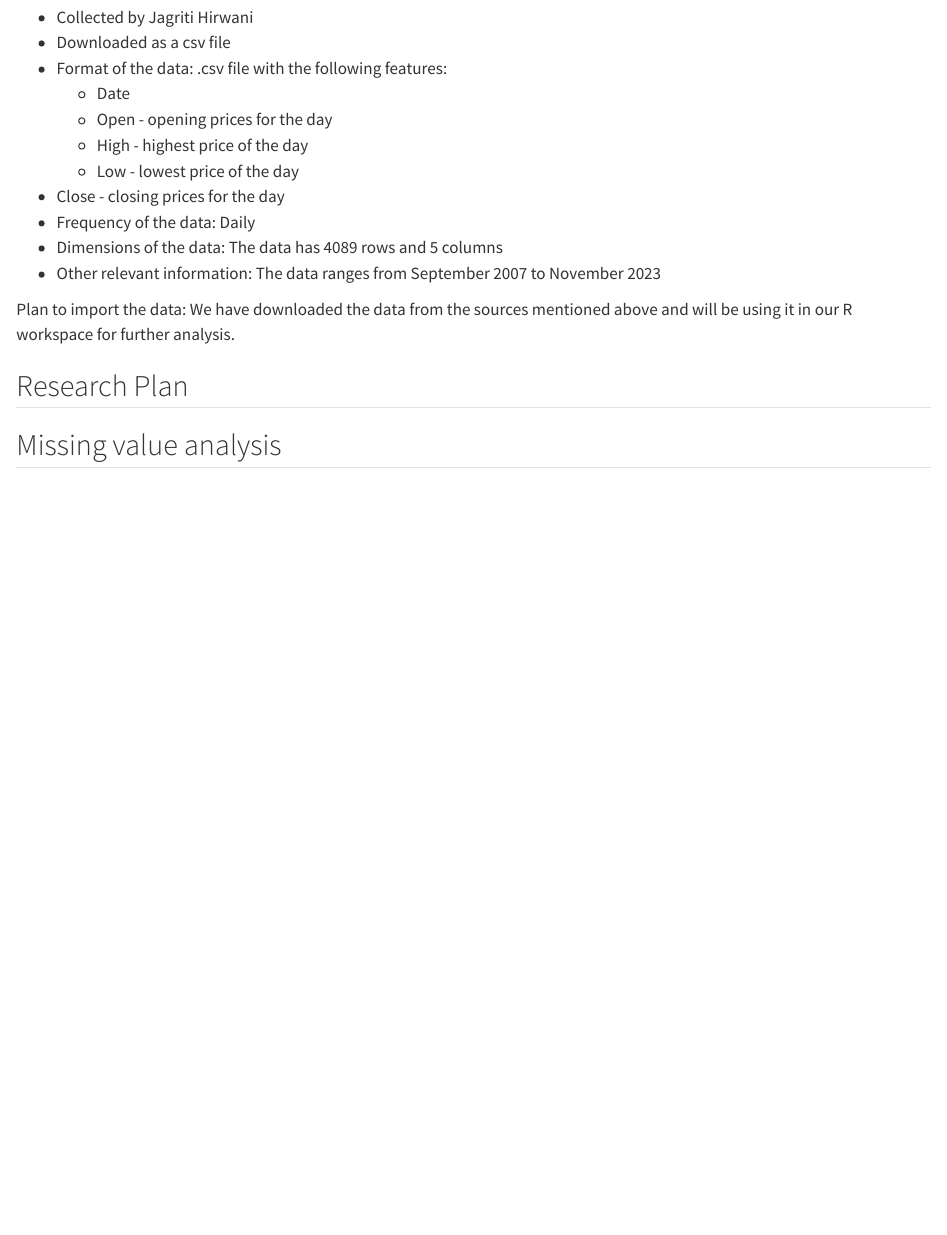
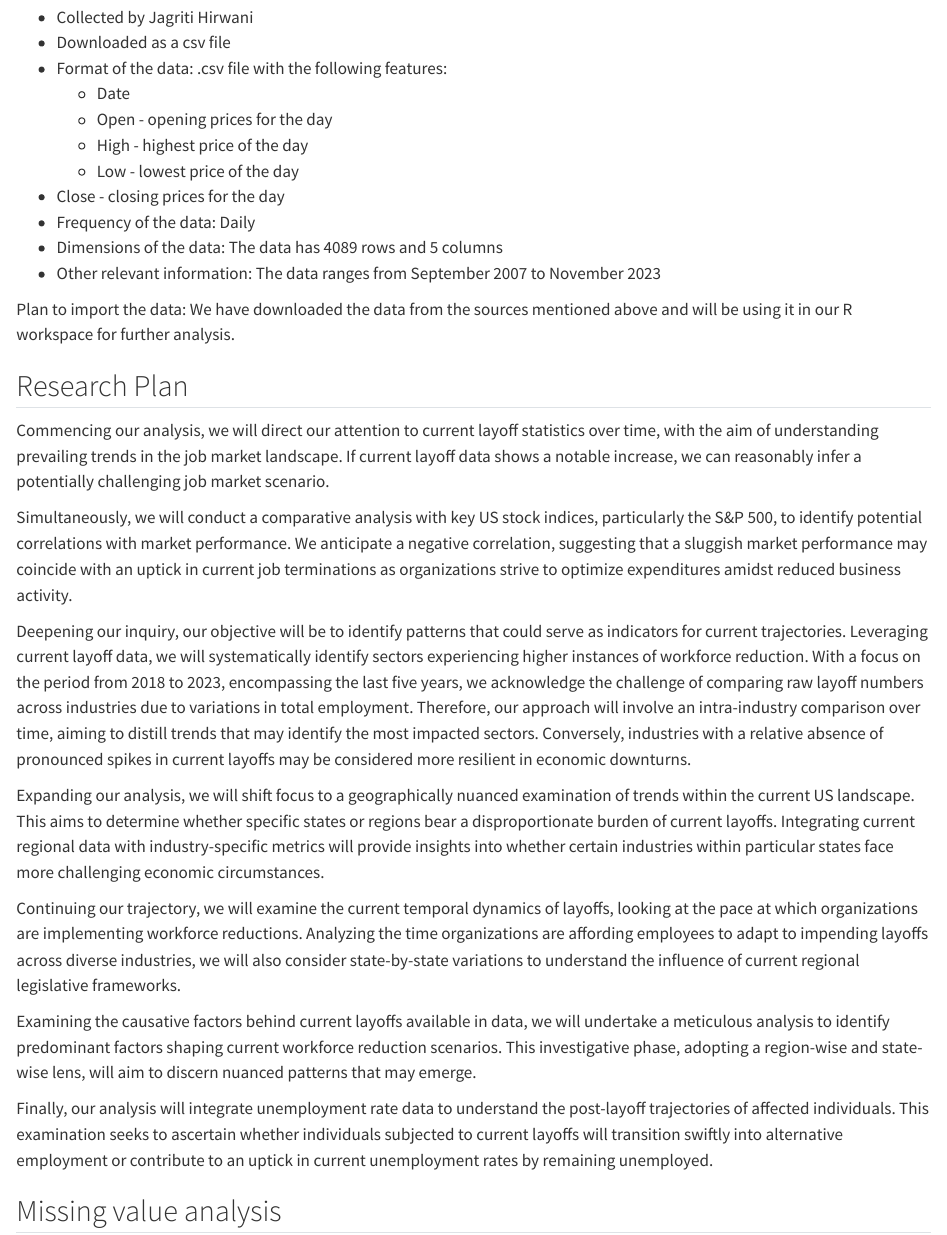
Before and after one commit to jagriti-hirwani/EDAV-finalproject-Fall2023, a Quarto document (data.qmd): the page in a window 1100 px wide, from 1050 px down. Rendered offline with R 4.5, knitr and Pandoc in place of Quarto, with nearby package versions.

Commit message:
add research plan

```diff
--- a/data.qmd
+++ b/data.qmd
@@ -54,4 +54,18 @@ Plan to import the data: We have downloaded the data from the sources mentioned
 
 ## Research Plan
 
+Commencing our analysis, we will direct our attention to current layoff statistics over time, with the aim of understanding prevailing trends in the job market landscape. If current layoff data shows a notable increase, we can reasonably infer a potentially challenging job market scenario.
+
+Simultaneously, we will conduct a comparative analysis with key US stock indices, particularly the S&P 500, to identify potential correlations with market performance. We anticipate a negative correlation, suggesting that a sluggish market performance may coincide with an uptick in current job terminations as organizations strive to optimize expenditures amidst reduced business activity.
+
+Deepening our inquiry, our objective will be to identify patterns that could serve as indicators for current trajectories. Leveraging current layoff data, we will systematically identify sectors experiencing higher instances of workforce reduction. With a focus on the period from 2018 to 2023, encompassing the last five years, we acknowledge the challenge of comparing raw layoff numbers across industries due to variations in total employment. Therefore, our approach will involve an intra-industry comparison over time, aiming to distill trends that may identify the most impacted sectors. Conversely, industries with a relative absence of pronounced spikes in current layoffs may be considered more resilient in economic downturns.
+
+Expanding our analysis, we will shift focus to a geographically nuanced examination of trends within the current US landscape. This aims to determine whether specific states or regions bear a disproportionate burden of current layoffs. Integrating current regional data with industry-specific metrics will provide insights into whether certain industries within particular states face more challenging economic circumstances.
+
+Continuing our trajectory, we will examine the current temporal dynamics of layoffs, looking at the pace at which organizations are implementing workforce reductions. Analyzing the time organizations are affording employees to adapt to impending layoffs across diverse industries, we will also consider state-by-state variations to understand the influence of current regional legislative frameworks.
+
+Examining the causative factors behind current layoffs available in data, we will undertake a meticulous analysis to identify predominant factors shaping current workforce reduction scenarios. This investigative phase, adopting a region-wise and state-wise lens, will aim to discern nuanced patterns that may emerge.
+
+Finally, our analysis will integrate unemployment rate data to understand the post-layoff trajectories of affected individuals. This examination seeks to ascertain whether individuals subjected to current layoffs will transition swiftly into alternative employment or contribute to an uptick in current unemployment rates by remaining unemployed.
+
 ## Missing value analysis
```
Also changed, not shown: docs/search.json, 3 other files.
